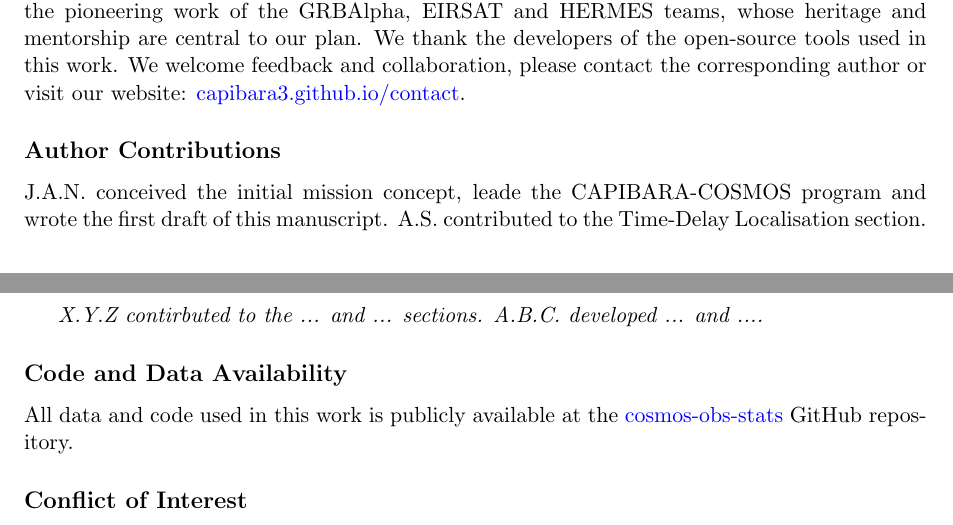
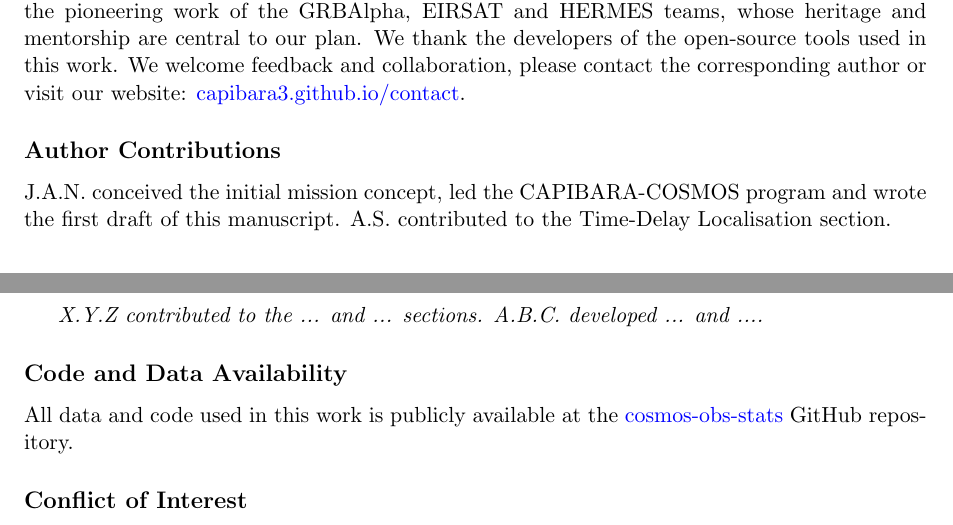
Before and after one commit to CAPIBARA3/cosmos-papers, a LaTeX paper (COSMOS-Program/cosmos.tex): two parts of pages 6 and 7 of 7, joined at a grey line, cut so that both start at the same text. Compiled offline with pdfLaTeX.

Commit message:
fix typos

```diff
--- a/COSMOS-Program/cosmos.tex
+++ b/COSMOS-Program/cosmos.tex
@@ -203,9 +203,9 @@ We are grateful to the members of the CAPIBARA Collaboration for useful discussi
 
 \subsection*{Author Contributions}
 
-J.A.N. conceived the initial mission concept, leade the CAPIBARA-COSMOS program and wrote the first draft of this manuscript. A.S. contributed to the Time-Delay Localisation section.
+J.A.N. conceived the initial mission concept, led the CAPIBARA-COSMOS program and wrote the first draft of this manuscript. A.S. contributed to the Time-Delay Localisation section.
 
-\textit{X.Y.Z contirbuted to the ... and ... sections. A.B.C. developed ... and ....}
+\textit{X.Y.Z contributed to the ... and ... sections. A.B.C. developed ... and ....}
 
 \subsection*{Code and Data Availability}
 
```
Also changed, not shown: COSMOS-Program/cosmos.pdf.
